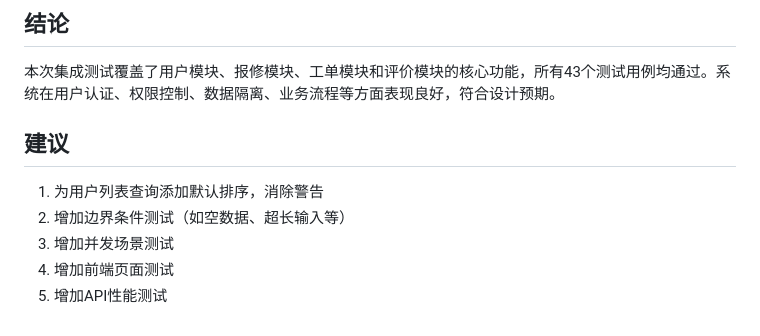
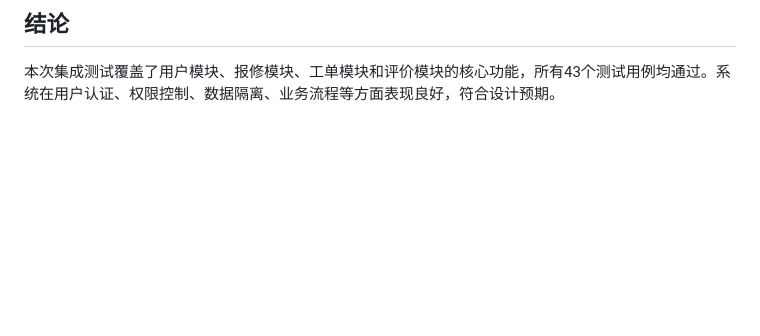
Before and after one commit to yuchen0622/Dorm_Repair_MS, a Markdown page: test_report.md, the part around the change. GitHub-like rendering; blank space fills up the shorter version.

```diff
--- a/test_report.md
+++ b/test_report.md
@@ -170,10 +170,3 @@
 
 ## 结论
 本次集成测试覆盖了用户模块、报修模块、工单模块和评价模块的核心功能，所有43个测试用例均通过。系统在用户认证、权限控制、数据隔离、业务流程等方面表现良好，符合设计预期。
-
-## 建议
-1. 为用户列表查询添加默认排序，消除警告
-2. 增加边界条件测试（如空数据、超长输入等）
-3. 增加并发场景测试
-4. 增加前端页面测试
-5. 增加API性能测试
```
Also changed, not shown: README.md (added, +136 -0 lines).
